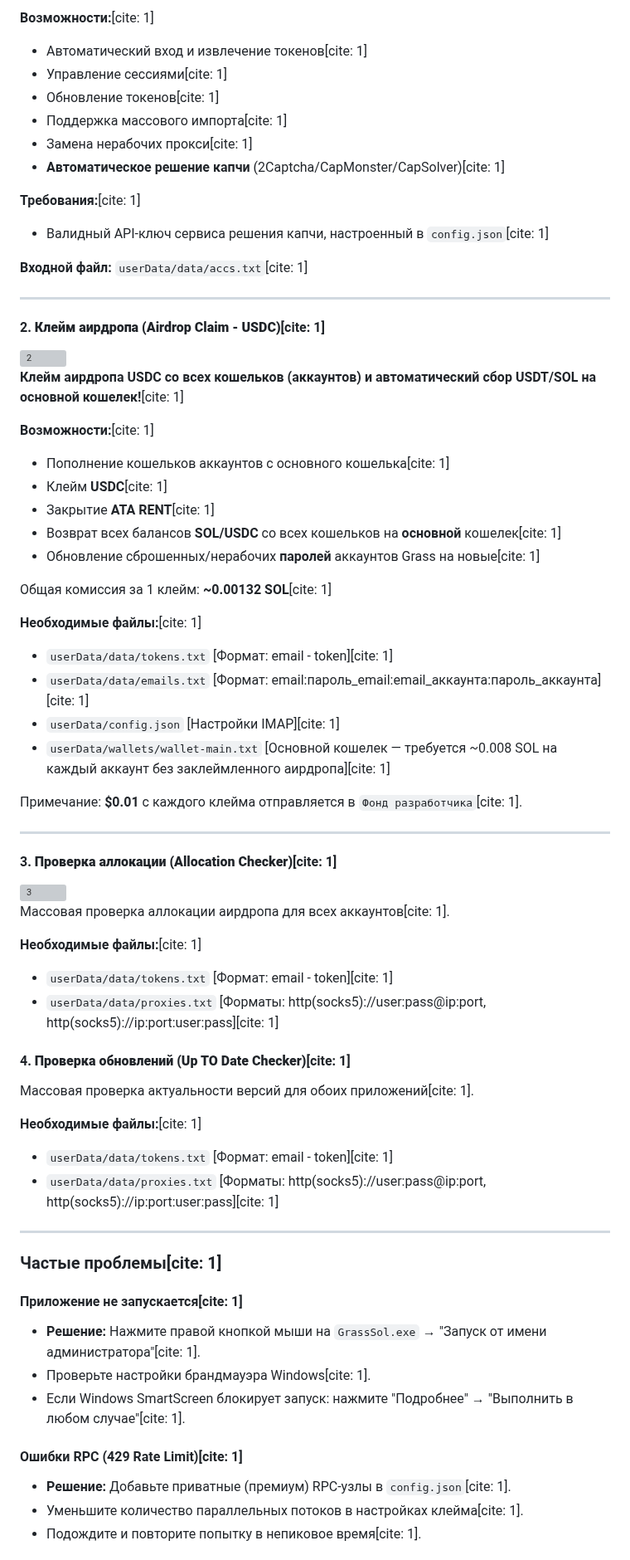
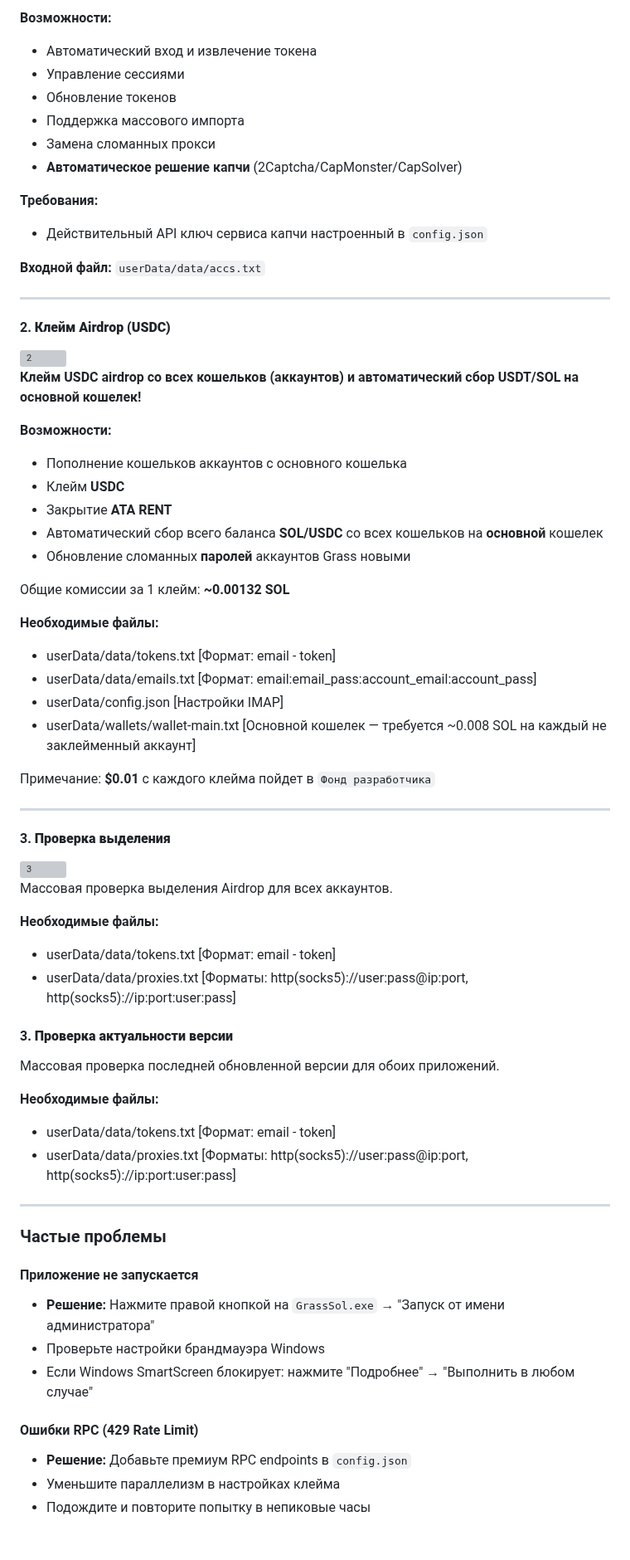
Before and after one commit to div-engine/Grass-Season-2-Airdrop-Claimer, a Markdown page: README_RU.md, the part around one of its changes. Shown at 83% size. GitHub-like rendering; grey boxes are pictures that could not be loaded.

```diff
--- a/README_RU.md
+++ b/README_RU.md
@@ -62,73 +62,73 @@
 
-**Возможности:**[cite: 1]
-- Автоматический вход и извлечение токенов[cite: 1]
-- Управление сессиями[cite: 1]
-- Обновление токенов[cite: 1]
-- Поддержка массового импорта[cite: 1]
-- Замена нерабочих прокси[cite: 1]
-- **Автоматическое решение капчи** (2Captcha/CapMonster/CapSolver)[cite: 1]
+**Возможности:**
+- Автоматический вход и извлечение токена
+- Управление сессиями
+- Обновление токенов
+- Поддержка массового импорта
+- Замена сломанных прокси
+- **Автоматическое решение капчи** (2Captcha/CapMonster/CapSolver)
 
-**Требования:**[cite: 1]
-- Валидный API-ключ сервиса решения капчи, настроенный в `config.json`[cite: 1]
+**Требования:**
+- Действительный API ключ сервиса капчи настроенный в `config.json`
 
-**Входной файл:** `userData/data/accs.txt`[cite: 1]
+**Входной файл:** `userData/data/accs.txt`
 
 ---
 
-#### 2. **Клейм аирдропа (Airdrop Claim - USDC)**[cite: 1]
+#### 2. **Клейм Airdrop (USDC)**
 
 <img width="715" height="825" alt="2" src="https://github.com/user-attachments/assets/6dccc889-055a-4ad9-a463-a366f517b742" />
 
-**Клейм аирдропа USDC со всех кошельков (аккаунтов) и автоматический сбор USDT/SOL на основной кошелек!**[cite: 1]
+**Клейм USDC airdrop со всех кошельков (аккаунтов) и автоматический сбор USDT/SOL на основной кошелек!**
 
-**Возможности:**[cite: 1]
-- Пополнение кошельков аккаунтов с основного кошелька[cite: 1]
-- Клейм **USDC**[cite: 1]
-- Закрытие **ATA RENT**[cite: 1]
-- Возврат всех балансов **SOL/USDC** со всех кошельков на **основной** кошелек[cite: 1]
-- Обновление сброшенных/нерабочих **паролей** аккаунтов Grass на новые[cite: 1]
+**Возможности:**
+- Пополнение кошельков аккаунтов с основного кошелька
+- Клейм **USDC**
+- Закрытие **ATA RENT**
+- Автоматический сбор всего баланса **SOL/USDC** со всех кошельков на **основной** кошелек
+- Обновление сломанных **паролей** аккаунтов Grass новыми
 
-Общая комиссия за 1 клейм: **~0.00132 SOL**[cite: 1]
+Общие комиссии за 1 клейм: **~0.00132 SOL**
 
-**Необходимые файлы:**[cite: 1]
-- `userData/data/tokens.txt` [Формат: email - token][cite: 1]
-- `userData/data/emails.txt` [Формат: email:пароль_email:email_аккаунта:пароль_аккаунта][cite: 1]
-- `userData/config.json` [Настройки IMAP][cite: 1]
-- `userData/wallets/wallet-main.txt` [Основной кошелек — требуется ~0.008 SOL на каждый аккаунт без заклеймленного аирдропа][cite: 1]
+**Необходимые файлы:**
+- userData/data/tokens.txt [Формат: email - token]
+- userData/data/emails.txt [Формат: email:email_pass:account_email:account_pass]
+- userData/config.json [Настройки IMAP]
+- userData/wallets/wallet-main.txt [Основной кошелек — требуется ~0.008 SOL на каждый не заклейменный аккаунт]
 
-Примечание: **$0.01** с каждого клейма отправляется в `Фонд разработчика`[cite: 1].
+Примечание: **$0.01** с каждого клейма пойдет в `Фонд разработчика`
 
 ---
 
-#### 3. **Проверка аллокации (Allocation Checker)**[cite: 1]
+#### 3. **Проверка выделения**
 
 <img width="721" height="1014" alt="3" src="https://github.com/user-attachments/assets/ce2cad2e-f9d3-4e04-b3af-5b8363dc72d5" />
 
-Массовая проверка аллокации аирдропа для всех аккаунтов[cite: 1].
+Массовая проверка выделения Airdrop для всех аккаунтов.
 
-**Необходимые файлы:**[cite: 1]
-- `userData/data/tokens.txt` [Формат: email - token][cite: 1]
-- `userData/data/proxies.txt` [Форматы: http(socks5)://user:pass@ip:port, http(socks5)://ip:port:user:pass][cite: 1]
+**Необходимые файлы:**
+- userData/data/tokens.txt [Формат: email - token]
+- userData/data/proxies.txt [Форматы: http(socks5)://user:pass@ip:port, http(socks5)://ip:port:user:pass]
 
-#### 4. **Проверка обновлений (Up TO Date Checker)**[cite: 1]
+#### 3. **Проверка актуальности версии**
 
-Массовая проверка актуальности версий для обоих приложений[cite: 1].
+Массовая проверка последней обновленной версии для обоих приложений.
 
-**Необходимые файлы:**[cite: 1]
-- `userData/data/tokens.txt` [Формат: email - token][cite: 1]
-- `userData/data/proxies.txt` [Форматы: http(socks5)://user:pass@ip:port, http(socks5)://ip:port:user:pass][cite: 1]
+**Необходимые файлы:**
+- userData/data/tokens.txt [Формат: email - token]
+- userData/data/proxies.txt [Форматы: http(socks5)://user:pass@ip:port, http(socks5)://ip:port:user:pass]
 
 ---
 
-### Частые проблемы[cite: 1]
+### Частые проблемы
 
-#### Приложение не запускается[cite: 1]
-- **Решение:** Нажмите правой кнопкой мыши на `GrassSol.exe` → "Запуск от имени администратора"[cite: 1].
-- Проверьте настройки брандмауэра Windows[cite: 1].
-- Если Windows SmartScreen блокирует запуск: нажмите "Подробнее" → "Выполнить в любом случае"[cite: 1].
+#### Приложение не запускается
+- **Решение:** Нажмите правой кнопкой на `GrassSol.exe` → "Запуск от имени администратора"
+- Проверьте настройки брандмауэра Windows
+- Если Windows SmartScreen блокирует: нажмите "Подробнее" → "Выполнить в любом случае"
 
-#### Ошибки RPC (429 Rate Limit)[cite: 1]
-- **Решение:** Добавьте приватные (премиум) RPC-узлы в `config.json`[cite: 1].
-- Уменьшите количество параллельных потоков в настройках клейма[cite: 1].
-- Подождите и повторите попытку в непиковое время[cite: 1].
+#### Ошибки RPC (429 Rate Limit)
+- **Решение:** Добавьте премиум RPC endpoints в `config.json`
+- Уменьшите параллелизм в настройках клейма
+- Подождите и повторите попытку в непиковые часы
 
```
Also changed, not shown: other parts of README_RU.md (+48 -48 lines).
